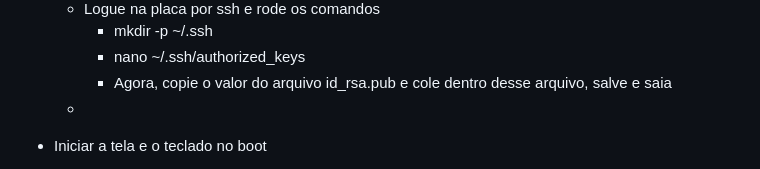
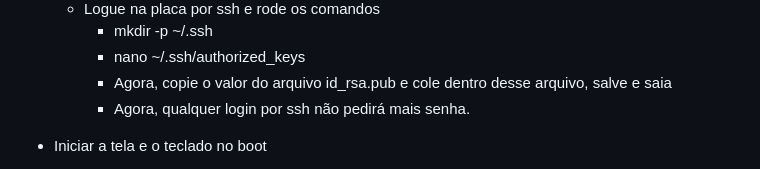
Before and after one commit to juliovendramini/MariolaZero, a Markdown page: README.md, the part around the change. Rendered like a GitHub page.

```diff
--- a/README.md
+++ b/README.md
@@ -66,7 +66,10 @@ Para as duas portas usbC funcionarem como HOST, precisamos alterar a configuraç
     * mkdir -p ~/.ssh
     * nano ~/.ssh/authorized_keys
     * Agora, copie o valor do arquivo id_rsa.pub e cole dentro desse arquivo, salve e saia
-  *
+    * Agora, qualquer login por ssh não pedirá mais senha.
+
+
+
 * Iniciar a tela e o teclado no boot
    * Crie um script sh na pasta do usuário
    * Coloque o código python em um loop nesse sh
```
